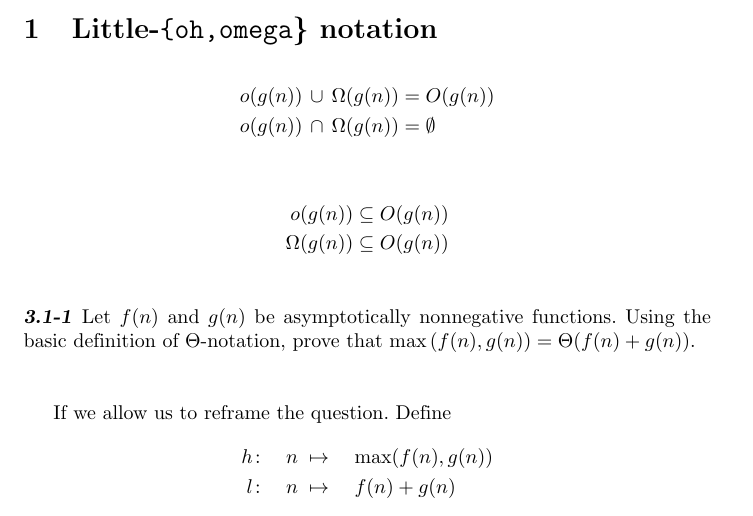
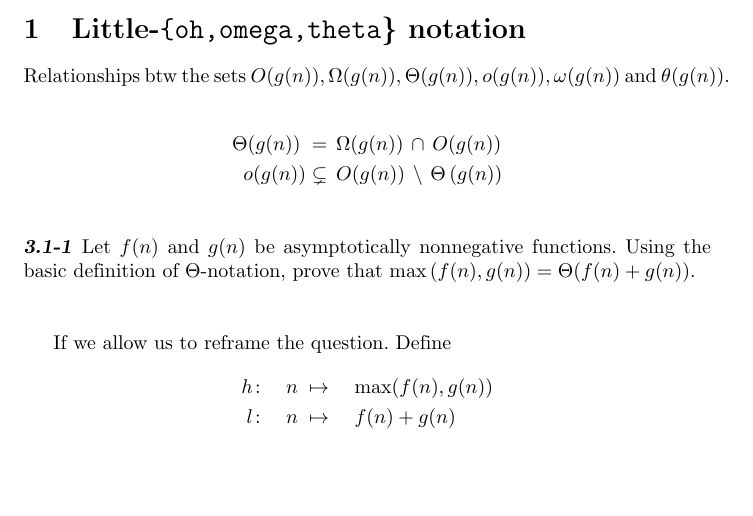
Before and after one commit to phunc20/algorithms, a LaTeX document (CLRS/ch03-growth_of_fn/01-asymptotic_notation/notes.tex): part of the page, cut so that both start at the same text, the shorter picture padded with empty space. Compiled offline with pdfLaTeX.

Commit message:
I wrote the inclusion formulae too hastely, here's the correction

```diff
--- a/CLRS/ch03-growth_of_fn/01-asymptotic_notation/notes.tex
+++ b/CLRS/ch03-growth_of_fn/01-asymptotic_notation/notes.tex
@@ -6,18 +6,20 @@
 \begin{document}
 
 
-\section{Little-\texttt{\{oh,omega}\} notation}
+\section{Little-\texttt{\{oh,omega,theta}\} notation}
+Relationships btw the sets $O(g(n)), \Omega(g(n)), \Theta(g(n)), o(g(n)), \omega(g(n))$ and $\theta(g(n)).$
+
   \begin{align*}
-    %o(g(n))      & \,\cup\, \Omega(g(n)) = O(g(n)) \\
-    %o(g(n))      & \,\cap\, \Omega(g(n)) = \emptyset
-		o(g(n))      \,\cup\, \Omega(g(n)) &= O(g(n)) \\
-		o(g(n))      \,\cap\, \Omega(g(n)) &= \emptyset
+    %\Omega(g(n)) &\,\cap\, O(g(n)) \,=\, \Theta\left(g(n)\right) \\
+    %o(g(n)) &\,\subset\, O(g(n)) \,-\, \Theta\left(g(n)\right)
+    %\Omega(g(n)) \,\cap\, O(g(n))\; &=\, \Theta(g(n)) \\
+    \Theta(g(n))\; &=\, \Omega(g(n)) \,\cap\, O(g(n)) \\
+    %o(g(n)) &\subset\, O(g(n)) \,-\, \Theta\left(g(n)\right) \\
+    o(g(n)) &\subsetneq\, O(g(n)) \,\setminus\, \Theta\left(g(n)\right) \\
+    %% redundant
+    %o(g(n))      \,\cap\, \Omega(g(n)) &= \emptyset
   \end{align*}
 
-  \begin{align*}
-    o(g(n))      & \subseteq O(g(n)) \\
-    \Omega(g(n)) & \subseteq O(g(n)) \\
-  \end{align*}
 
 \noindent
 \textbf{\textsl{3.1-1}}
```
Also changed, not shown: CLRS/ch03-growth_of_fn/01-asymptotic_notation/notes.pdf.
